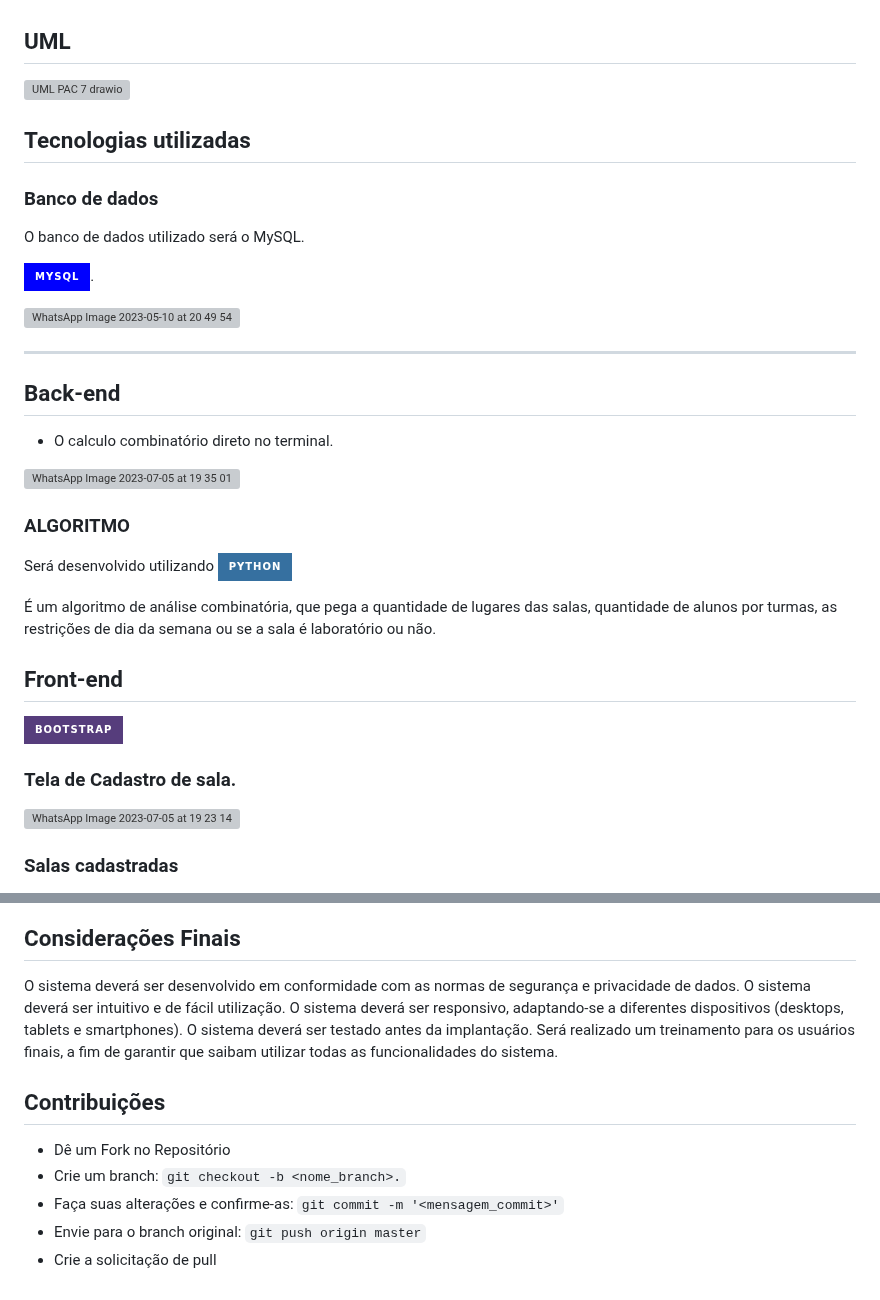
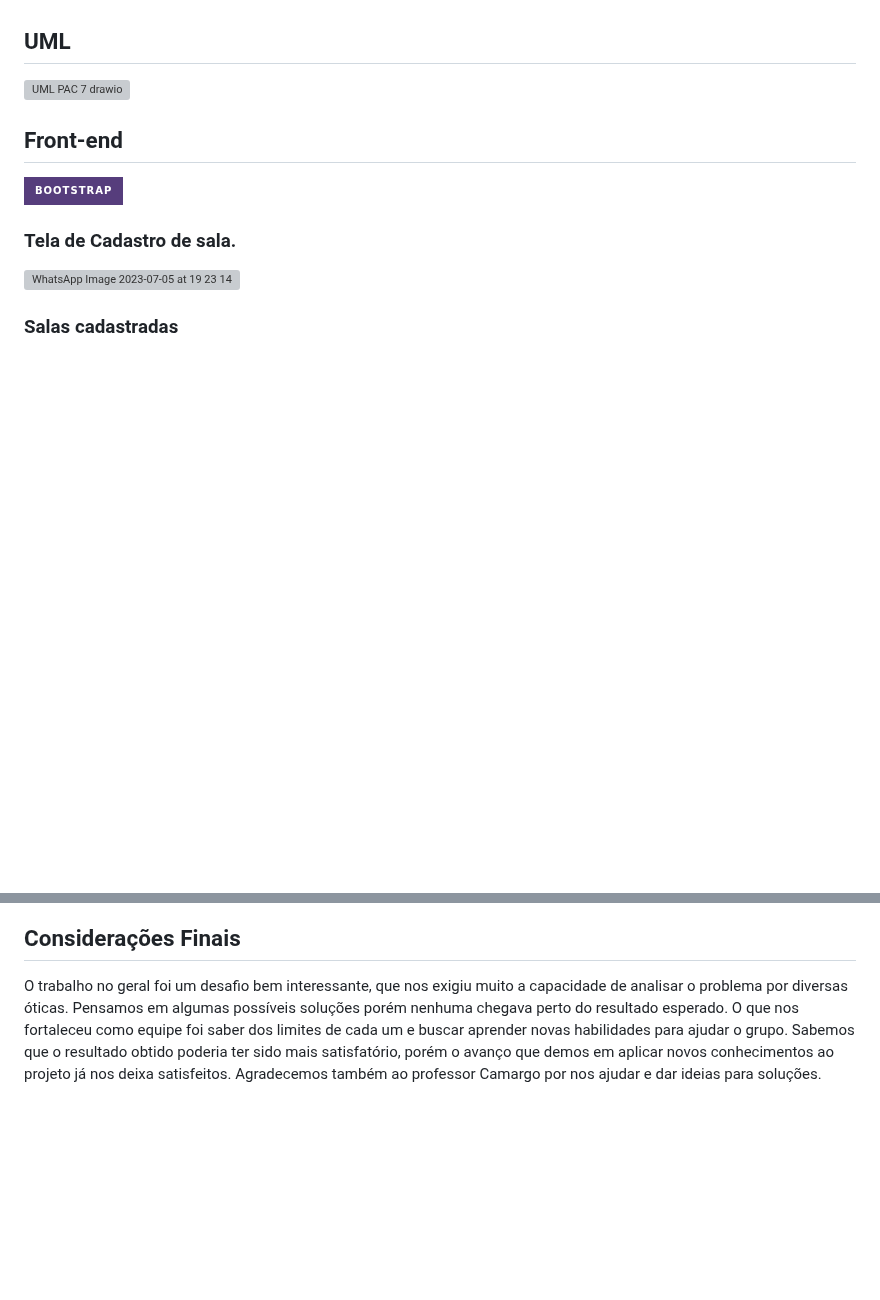
Before and after one commit to ProcessoAprendizadoColaborativo/Classroom-Search, a Markdown page: README.md, 2 parts joined by grey strips. Drawn GitHub-style; badges without logos; blank space fills up the shorter version; grey boxes are pictures that could not be loaded.

````diff
--- a/README.md
+++ b/README.md
@@ -45,31 +45,6 @@ O problema encontrado foi que o ensalamento na faculdade nem sempre é exato, e
 
 ![UML PAC 7 drawio](https://user-images.githubusercontent.com/29105030/236072075-78744beb-7757-42df-98d1-303dbfcb678d.png)
 
-## Tecnologias utilizadas
-
-### Banco de dados
-
-O banco de dados utilizado será o MySQL.
-
-![MySQL](https://img.shields.io/badge/mysql-%2300f.svg?style=for-the-badge&logo=mysql&logoColor=white).
-
-![WhatsApp Image 2023-05-10 at 20 49 54](https://github.com/ProcessoAprendizadoColaborativo/Classroom-Search/assets/29105030/f4a26d54-d7de-40dc-864a-88bda29d4fda)
-______________________
-
-## Back-end
-
-- O calculo combinatório direto no terminal.
-
-![WhatsApp Image 2023-07-05 at 19 35 01](https://github.com/ProcessoAprendizadoColaborativo/Classroom-Search/assets/29105030/a024445a-1531-4c68-8f3e-6205a69270fc)
-
-
-
-### ALGORITMO
-Será desenvolvido utilizando ![Python](https://img.shields.io/badge/python-3670A0?style=for-the-badge&logo=python&logoColor=ffdd54)
-
-É  um algoritmo de análise combinatória, que pega a quantidade de lugares das salas, quantidade de alunos por turmas, as restrições de dia da semana ou se a sala é laboratório ou não.
-
-
 ## Front-end
 
 ![Bootstrap](https://img.shields.io/badge/bootstrap-%23563D7C.svg?style=for-the-badge&logo=bootstrap&logoColor=white)
@@ -97,16 +94,5 @@ Será desenvolvido utilizando ![Python](https://img.shields.io/badge/python-3670
 
 ## Considerações Finais
 
-O sistema deverá ser desenvolvido em conformidade com as normas de segurança e privacidade de dados.
-O sistema deverá ser intuitivo e de fácil utilização.
-O sistema deverá ser responsivo, adaptando-se a diferentes dispositivos (desktops, tablets e smartphones).
-O sistema deverá ser testado antes da implantação.
-Será realizado um treinamento para os usuários finais, a fim de garantir que saibam utilizar todas as funcionalidades do sistema.
-
-## Contribuições
-
-- Dê um Fork no Repositório
-- Crie um branch: ```git checkout -b <nome_branch>.```
-- Faça suas alterações e confirme-as: ```git commit -m '<mensagem_commit>'```
-- Envie para o branch original: ```git push origin master```
-- Crie a solicitação de pull
+O trabalho no geral foi um desafio bem interessante, que nos exigiu muito a capacidade de analisar o problema por diversas óticas. Pensamos em algumas possíveis soluções porém nenhuma chegava perto do resultado esperado. O que nos fortaleceu como equipe foi saber dos limites de cada um e buscar aprender novas habilidades para ajudar o grupo.
+Sabemos que o resultado obtido poderia ter sido mais satisfatório, porém o avanço que demos em aplicar novos conhecimentos ao projeto já nos deixa satisfeitos. Agradecemos também ao professor Camargo por nos ajudar e dar ideias para soluções.
````
Also changed, not shown: other parts of README.md (+22 -0 lines).
